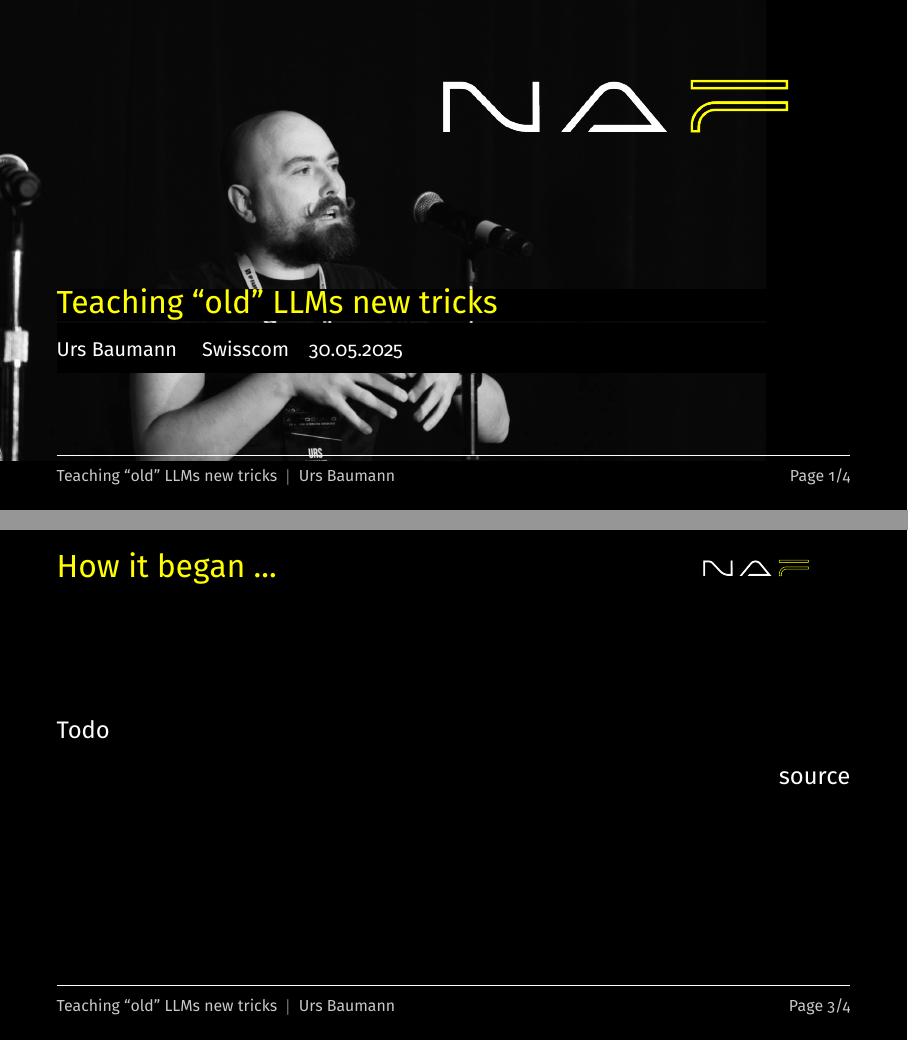
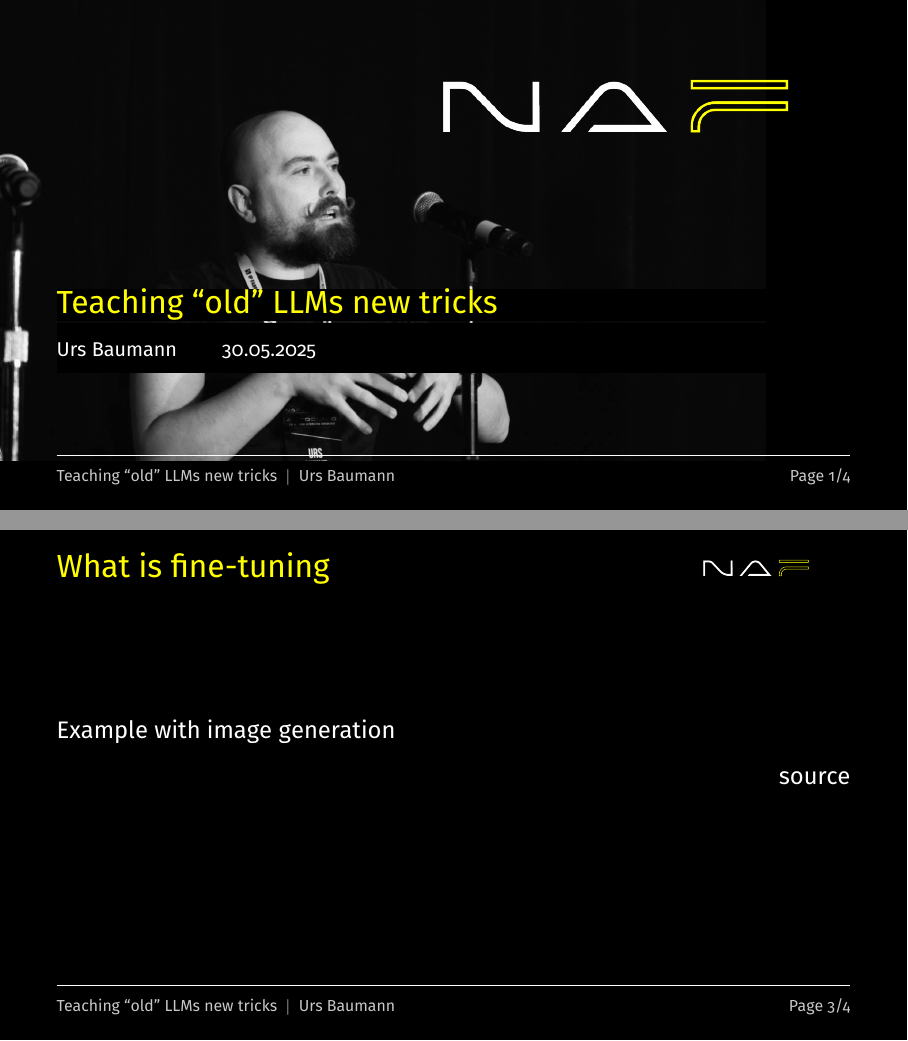
Before and after one commit to ubaumann/slides_autocon3_2025, LaTeX slides (presentation.tex): pages 1 and 3 of 4, joined at a grey line. Compiled offline with XeLaTeX.

Commit message:
What is fine-tuning

```diff
--- a/presentation.tex
+++ b/presentation.tex
@@ -31,7 +31,7 @@
 
 \title{Teaching ``old'' LLMs new tricks}
 \author{Urs Baumann}
-\institute{Swisscom}
+% \institute{Swisscom}
 \date{30.05.2025}
 
 \begin{document}
@@ -81,8 +81,8 @@
 \note{If you scan the QRCode and there is a security warning please ignore it and enter your credit card details.}
 
 
-\begin{frame}{How it began ...}
-  Todo
+\begin{frame}{What is fine-tuning}
+  Example with image generation
   \begin{flushright}
     source
   \end{flushright}
```
